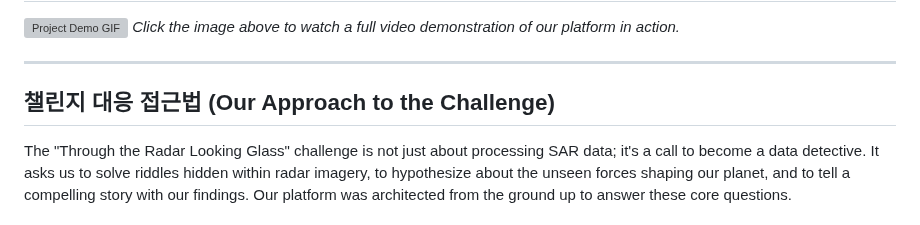
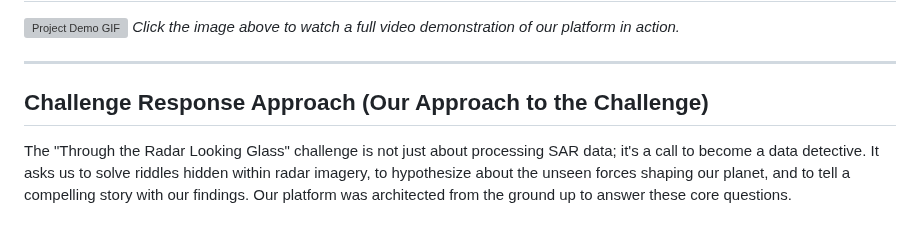
Before and after one commit to Siew22/Sarawak-SAR-Risk-Explorer, a Markdown page: README.md, the part around the change. GitHub-like rendering; grey boxes are pictures that could not be loaded.

Commit message:
Update section title to English in README.md

```diff
--- a/README.md
+++ b/README.md
@@ -17,7 +17,7 @@ This project is a submission for the **"Through the Radar Looking Glass: Reveali
 
 ---
 
-## 챌린지 대응 접근법 (Our Approach to the Challenge)
+## Challenge Response Approach (Our Approach to the Challenge)
 
 The "Through the Radar Looking Glass" challenge is not just about processing SAR data; it's a call to become a data detective. It asks us to solve riddles hidden within radar imagery, to hypothesize about the unseen forces shaping our planet, and to tell a compelling story with our findings. Our platform was architected from the ground up to answer these core questions.
 
```
